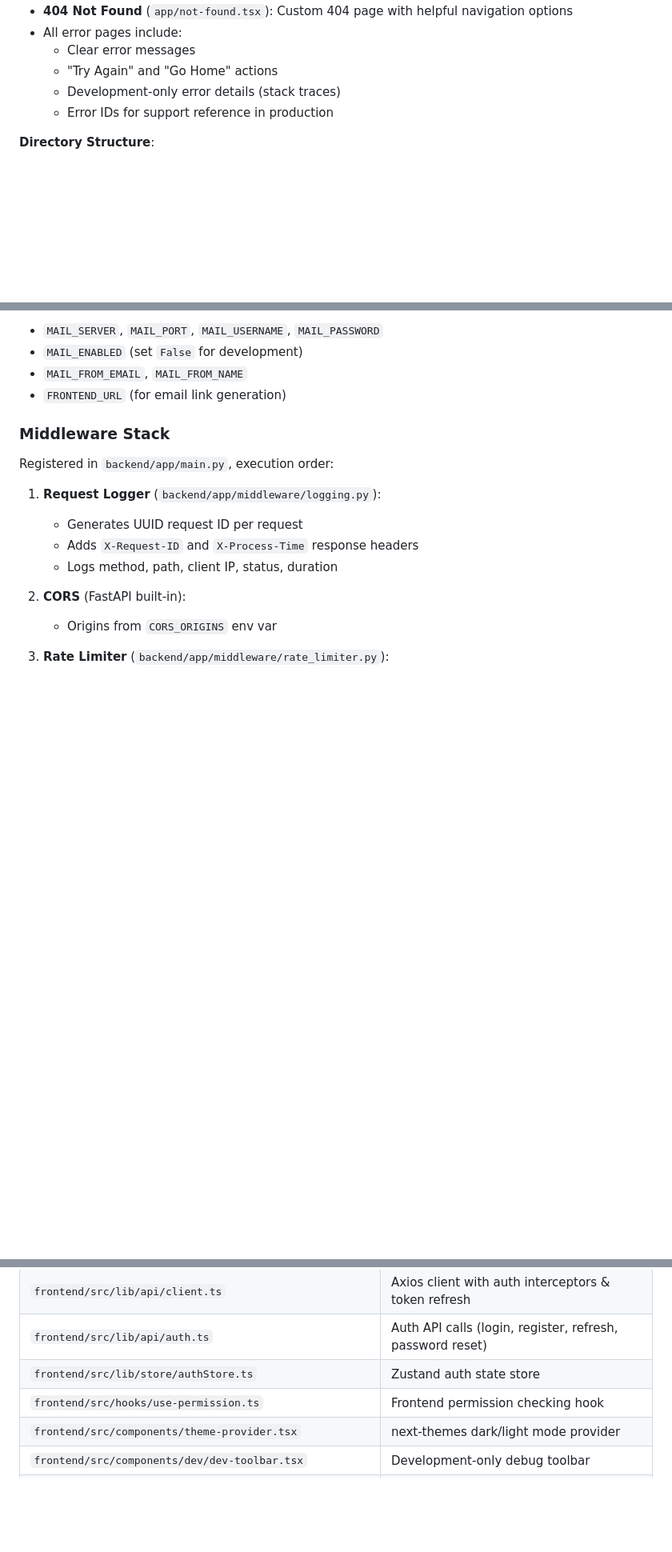
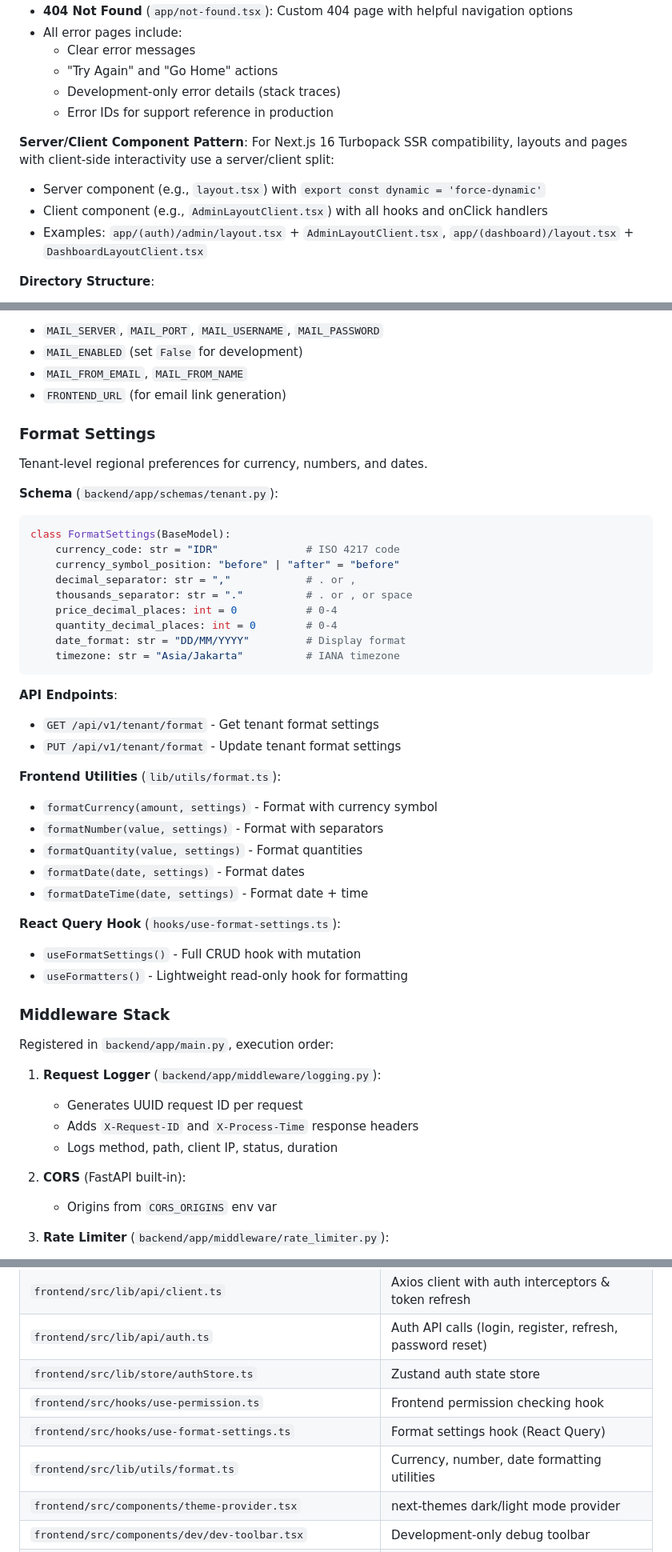
Before and after one commit to aguswirajati/harmony-saas-multitenancy, a Markdown page: CLAUDE.md, 3 parts joined by grey strips. Shown at 80% size. Rendered like a GitHub page; blank space fills up the shorter version.

Commit message:
Update documentation for session 13 (SSR fix + Format settings)
- Add session 13 entry for ISSUE-006 and ISSUE-007 completion
- Update endpoint count from 55 to 57 (format settings endpoints)
- Add format settings to project scorecard and features list
- Document server/client component split pattern for Next.js 16
- Add format settings section with schema, API, and utilities
- Add new files to key files reference (format.ts, use-format-settings.ts)
- Add common gotcha for server/client component pattern

Co-Authored-By: Claude Opus 4.5 <noreply@anthropic.com>

````diff
--- a/CLAUDE.md
+++ b/CLAUDE.md
@@ -343,6 +344,12 @@ class Item(Base, TenantScopedModel):
   - Development-only error details (stack traces)
   - Error IDs for support reference in production
 
+**Server/Client Component Pattern**:
+For Next.js 16 Turbopack SSR compatibility, layouts and pages with client-side interactivity use a server/client split:
+- Server component (e.g., `layout.tsx`) with `export const dynamic = 'force-dynamic'`
+- Client component (e.g., `AdminLayoutClient.tsx`) with all hooks and onClick handlers
+- Examples: `app/(auth)/admin/layout.tsx` + `AdminLayoutClient.tsx`, `app/(dashboard)/layout.tsx` + `DashboardLayoutClient.tsx`
+
 **Directory Structure**:
 - `app/(auth)/admin/*` - Super admin pages
 - `app/(dashboard)/*` - Tenant user dashboard
@@ -392,6 +399,38 @@ class Item(Base, TenantScopedModel):
 - `MAIL_ENABLED` (set `False` for development)
 - `MAIL_FROM_EMAIL`, `MAIL_FROM_NAME`
 - `FRONTEND_URL` (for email link generation)
+
+### Format Settings
+
+Tenant-level regional preferences for currency, numbers, and dates.
+
+**Schema** (`backend/app/schemas/tenant.py`):
+```python
+class FormatSettings(BaseModel):
+    currency_code: str = "IDR"              # ISO 4217 code
+    currency_symbol_position: "before" | "after" = "before"
+    decimal_separator: str = ","            # . or ,
+    thousands_separator: str = "."          # . or , or space
+    price_decimal_places: int = 0           # 0-4
+    quantity_decimal_places: int = 0        # 0-4
+    date_format: str = "DD/MM/YYYY"         # Display format
+    timezone: str = "Asia/Jakarta"          # IANA timezone
+```
+
+**API Endpoints**:
+- `GET /api/v1/tenant/format` - Get tenant format settings
+- `PUT /api/v1/tenant/format` - Update tenant format settings
+
+**Frontend Utilities** (`lib/utils/format.ts`):
+- `formatCurrency(amount, settings)` - Format with currency symbol
+- `formatNumber(value, settings)` - Format with separators
+- `formatQuantity(value, settings)` - Format quantities
+- `formatDate(date, settings)` - Format dates
+- `formatDateTime(date, settings)` - Format date + time
+
+**React Query Hook** (`hooks/use-format-settings.ts`):
+- `useFormatSettings()` - Full CRUD hook with mutation
+- `useFormatters()` - Lightweight read-only hook for formatting
 
 ### Middleware Stack
 
@@ -569,6 +608,8 @@ if current_user_count >= tenant.max_users:
 | `frontend/src/lib/api/auth.ts` | Auth API calls (login, register, refresh, password reset) |
 | `frontend/src/lib/store/authStore.ts` | Zustand auth state store |
 | `frontend/src/hooks/use-permission.ts` | Frontend permission checking hook |
+| `frontend/src/hooks/use-format-settings.ts` | Format settings hook (React Query) |
+| `frontend/src/lib/utils/format.ts` | Currency, number, date formatting utilities |
 | `frontend/src/components/theme-provider.tsx` | next-themes dark/light mode provider |
 | `frontend/src/components/dev/dev-toolbar.tsx` | Development-only debug toolbar |
 | `frontend/middleware.ts` | **Critical**: Route protection & role-based redirects |
````
Also changed, not shown: other parts of CLAUDE.md (+3 -1 lines), docs/PROJECT-STATUS.md (+6 -4 lines).
